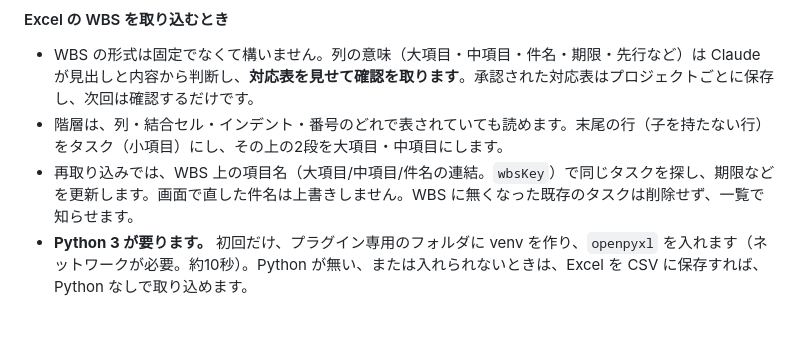
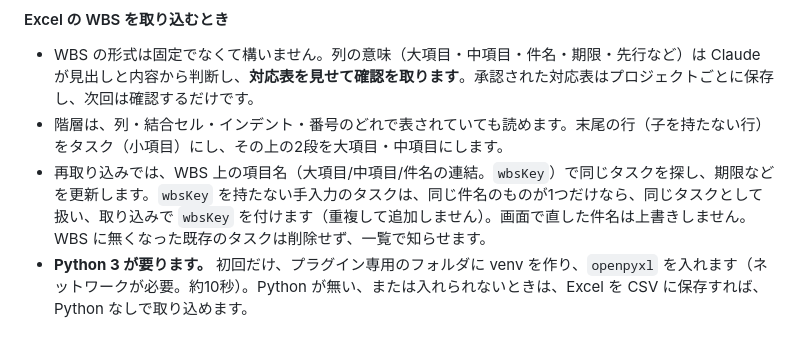
Before and after one commit to asama0101/pj-lens, a Markdown page: README.md, the part around the change. GitHub-like rendering.

Commit message:
docs: WBS の再取り込みで手入力のタスクを同じタスクとして扱うことを README に書く
Co-Authored-By: Claude Sonnet 5.5 <noreply@anthropic.com>
Claude-Session: https://claude.ai/code/session_019bRVwyvbirCNnazF3nUC9j

```diff
--- a/README.md
+++ b/README.md
@@ -108,7 +108,7 @@ Claude Code を開いたフォルダ（`pj-lens.html` があるフォルダ）
 
 - WBS の形式は固定でなくて構いません。列の意味（大項目・中項目・件名・期限・先行など）は Claude が見出しと内容から判断し、**対応表を見せて確認を取ります**。承認された対応表はプロジェクトごとに保存し、次回は確認するだけです。
 - 階層は、列・結合セル・インデント・番号のどれで表されていても読めます。末尾の行（子を持たない行）をタスク（小項目）にし、その上の2段を大項目・中項目にします。
-- 再取り込みでは、WBS 上の項目名（大項目/中項目/件名の連結。`wbsKey`）で同じタスクを探し、期限などを更新します。画面で直した件名は上書きしません。WBS に無くなった既存のタスクは削除せず、一覧で知らせます。
+- 再取り込みでは、WBS 上の項目名（大項目/中項目/件名の連結。`wbsKey`）で同じタスクを探し、期限などを更新します。`wbsKey` を持たない手入力のタスクは、同じ件名のものが1つだけなら、同じタスクとして扱い、取り込みで `wbsKey` を付けます（重複して追加しません）。画面で直した件名は上書きしません。WBS に無くなった既存のタスクは削除せず、一覧で知らせます。
 - **Python 3 が要ります。** 初回だけ、プラグイン専用のフォルダに venv を作り、`openpyxl` を入れます（ネットワークが必要。約10秒）。Python が無い、または入れられないときは、Excel を CSV に保存すれば、Python なしで取り込めます。
 
 #### メール・予定表を取り込むとき
```
